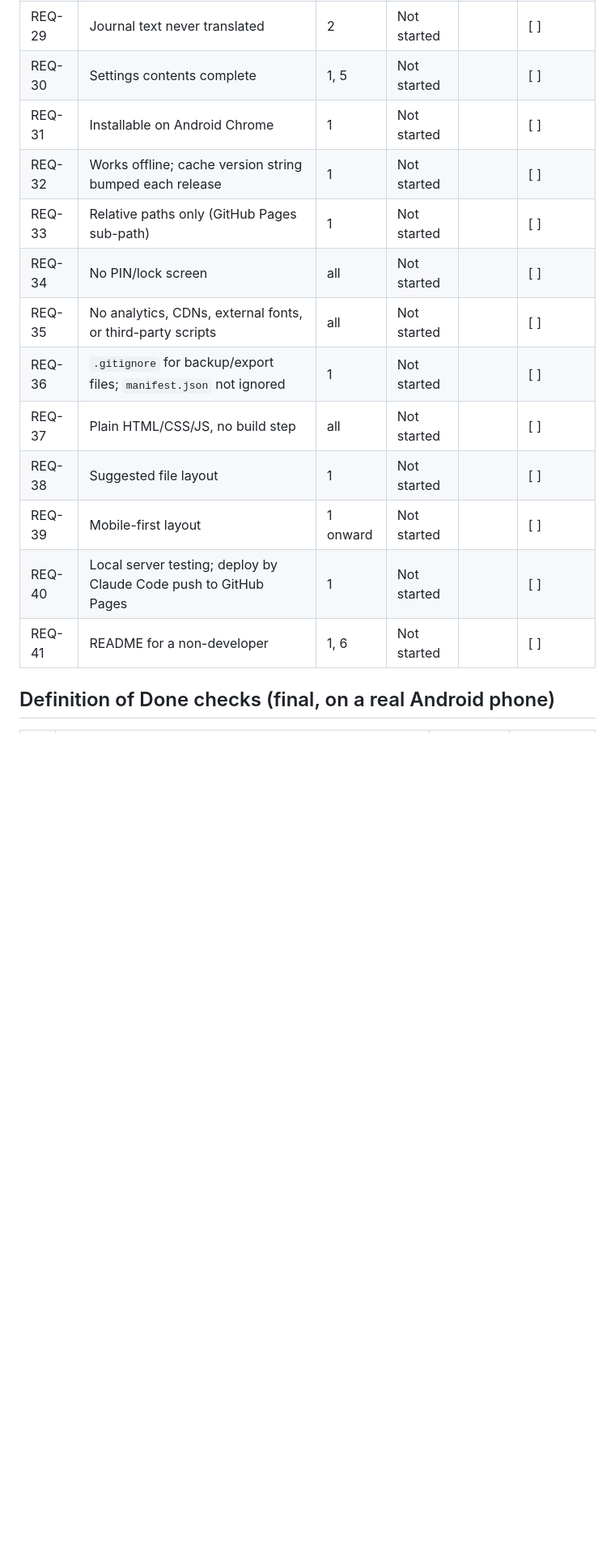
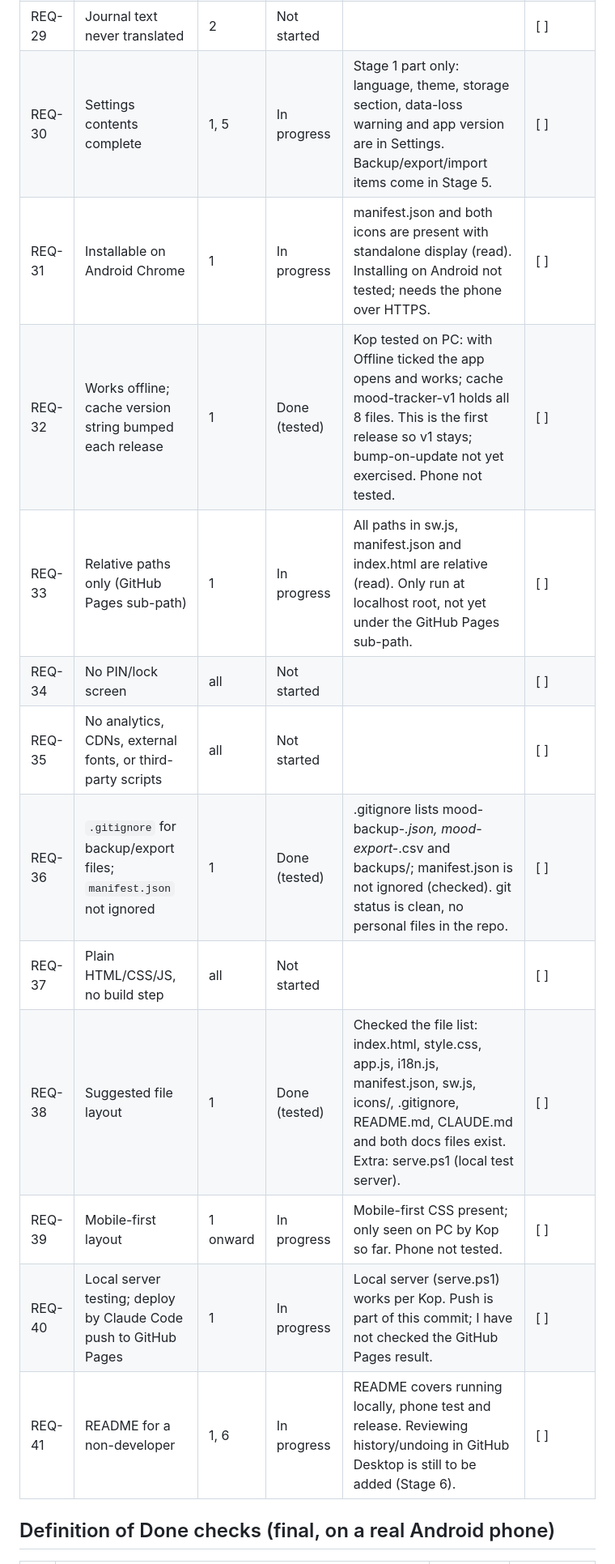
Before and after one commit to MiKAZUKi-Luna/mood-tracker, a Markdown page: docs/progress.md, the part around one of its changes. Shown at 81% size. Drawn GitHub-style; blank space fills up the shorter version.

```diff
--- a/docs/progress.md
+++ b/docs/progress.md
@@ -42,16 +42,16 @@
 | REQ-29 | Journal text never translated | 2 | Not started | | [ ] |
-| REQ-30 | Settings contents complete | 1, 5 | Not started | | [ ] |
-| REQ-31 | Installable on Android Chrome | 1 | Not started | | [ ] |
-| REQ-32 | Works offline; cache version string bumped each release | 1 | Not started | | [ ] |
-| REQ-33 | Relative paths only (GitHub Pages sub-path) | 1 | Not started | | [ ] |
+| REQ-30 | Settings contents complete | 1, 5 | In progress | Stage 1 part only: language, theme, storage section, data-loss warning and app version are in Settings. Backup/export/import items come in Stage 5. | [ ] |
+| REQ-31 | Installable on Android Chrome | 1 | In progress | manifest.json and both icons are present with standalone display (read). Installing on Android not tested; needs the phone over HTTPS. | [ ] |
+| REQ-32 | Works offline; cache version string bumped each release | 1 | Done (tested) | Kop tested on PC: with Offline ticked the app opens and works; cache mood-tracker-v1 holds all 8 files. This is the first release so v1 stays; bump-on-update not yet exercised. Phone not tested. | [ ] |
+| REQ-33 | Relative paths only (GitHub Pages sub-path) | 1 | In progress | All paths in sw.js, manifest.json and index.html are relative (read). Only run at localhost root, not yet under the GitHub Pages sub-path. | [ ] |
 | REQ-34 | No PIN/lock screen | all | Not started | | [ ] |
 | REQ-35 | No analytics, CDNs, external fonts, or third-party scripts | all | Not started | | [ ] |
-| REQ-36 | `.gitignore` for backup/export files; `manifest.json` not ignored | 1 | Not started | | [ ] |
+| REQ-36 | `.gitignore` for backup/export files; `manifest.json` not ignored | 1 | Done (tested) | .gitignore lists mood-backup-*.json, mood-export-*.csv and backups/; manifest.json is not ignored (checked). git status is clean, no personal files in the repo. | [ ] |
 | REQ-37 | Plain HTML/CSS/JS, no build step | all | Not started | | [ ] |
-| REQ-38 | Suggested file layout | 1 | Not started | | [ ] |
-| REQ-39 | Mobile-first layout | 1 onward | Not started | | [ ] |
-| REQ-40 | Local server testing; deploy by Claude Code push to GitHub Pages | 1 | Not started | | [ ] |
-| REQ-41 | README for a non-developer | 1, 6 | Not started | | [ ] |
+| REQ-38 | Suggested file layout | 1 | Done (tested) | Checked the file list: index.html, style.css, app.js, i18n.js, manifest.json, sw.js, icons/, .gitignore, README.md, CLAUDE.md and both docs files exist. Extra: serve.ps1 (local test server). | [ ] |
+| REQ-39 | Mobile-first layout | 1 onward | In progress | Mobile-first CSS present; only seen on PC by Kop so far. Phone not tested. | [ ] |
+| REQ-40 | Local server testing; deploy by Claude Code push to GitHub Pages | 1 | In progress | Local server (serve.ps1) works per Kop. Push is part of this commit; I have not checked the GitHub Pages result. | [ ] |
+| REQ-41 | README for a non-developer | 1, 6 | In progress | README covers running locally, phone test and release. Reviewing history/undoing in GitHub Desktop is still to be added (Stage 6). | [ ] |
 
 ## Definition of Done checks (final, on a real Android phone)
 
```
Also changed, not shown: other parts of docs/progress.md (+7 -7 lines).
